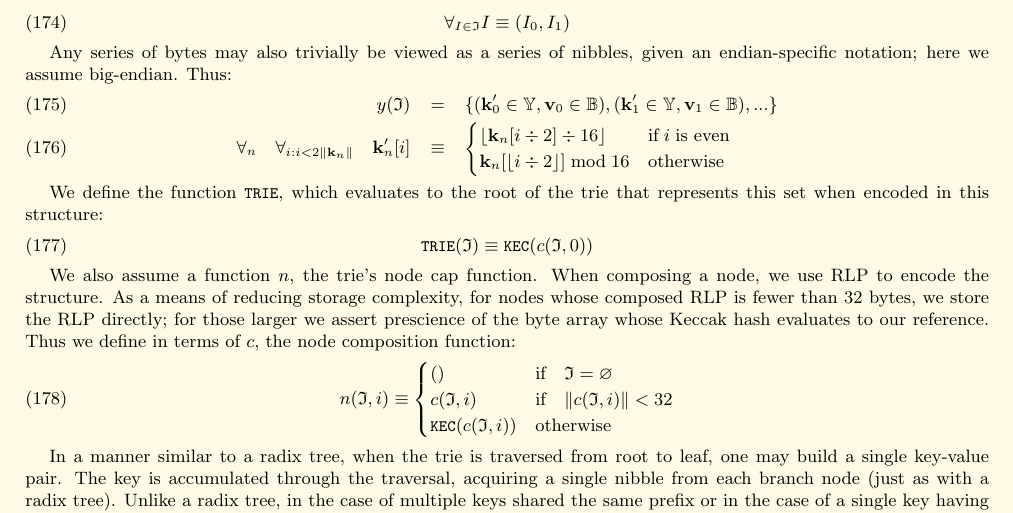
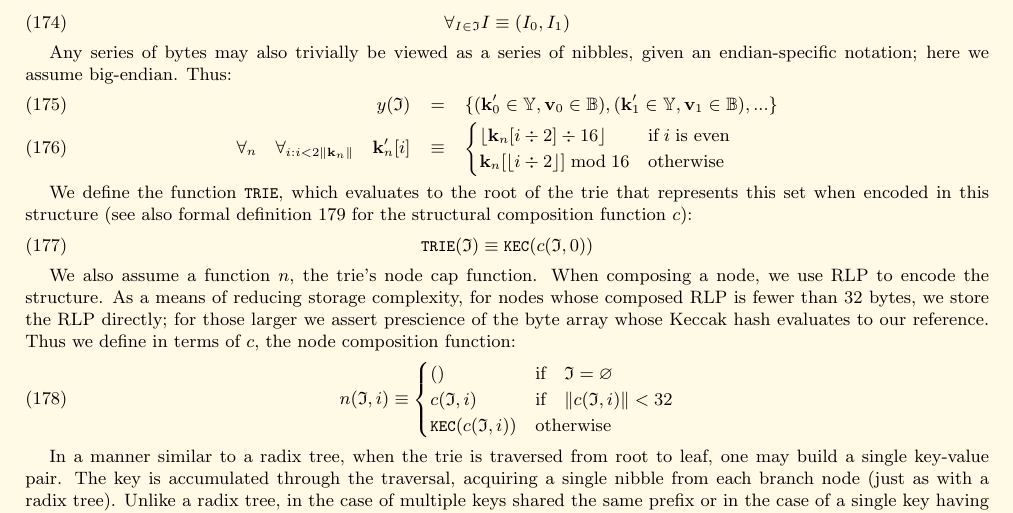
Before and after one commit to ethereum/yellowpaper, a LaTeX paper (Paper.tex): part of page 17 of 32, cut so that both start at the same text. Compiled offline with pdfLaTeX.

Commit message:
Added for clarity a reference to the structural composition function c that gets only defined later

```diff
--- a/Paper.tex
+++ b/Paper.tex
@@ -1321,7 +1321,7 @@ y(\mathfrak{I}) & = & \{ (\mathbf{k}_0' \in \mathbb{Y}, \mathbf{v}_0 \in \mathbb
 \end{cases}
 \end{eqnarray}
 
-We define the function $\texttt{\small TRIE}$, which evaluates to the root of the trie that represents this set when encoded in this structure:
+We define the function $\texttt{\small TRIE}$, which evaluates to the root of the trie that represents this set when encoded in this structure (see also formal definition \ref{eq:structuralcomposition} for the structural composition function $c$):
 \begin{equation}
 \texttt{\small TRIE}(\mathfrak{I}) \equiv \texttt{\small KEC}(c(\mathfrak{I}, 0))
 \end{equation}
```
Also changed, not shown: Paper.tex (2 more changed lines).
